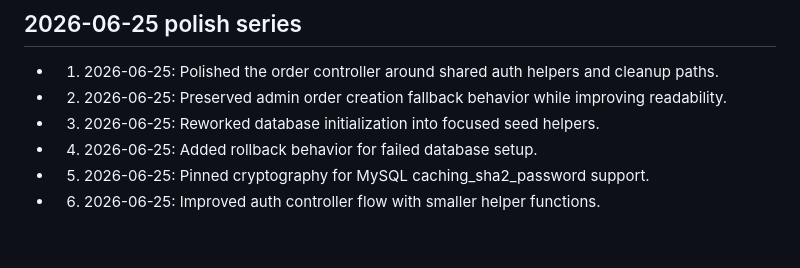
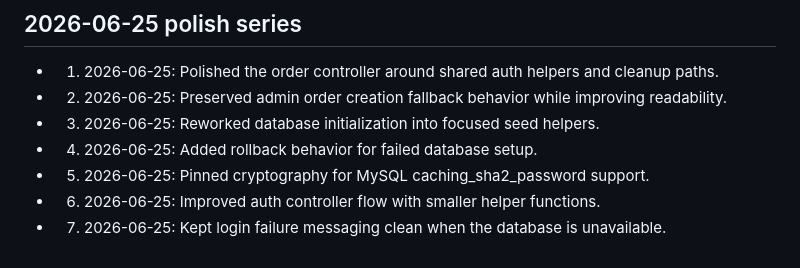
Before and after one commit to Mrz-crypto/flaskapp, a Markdown page: POLISH_NOTES.md, the part around the change. Rendered like a GitHub page.

Commit message:
Record polish detail 07

```diff
--- a/POLISH_NOTES.md
+++ b/POLISH_NOTES.md
@@ -58,3 +58,4 @@
 - 04. 2026-06-25: Added rollback behavior for failed database setup.
 - 05. 2026-06-25: Pinned cryptography for MySQL caching_sha2_password support.
 - 06. 2026-06-25: Improved auth controller flow with smaller helper functions.
+- 07. 2026-06-25: Kept login failure messaging clean when the database is unavailable.
```
